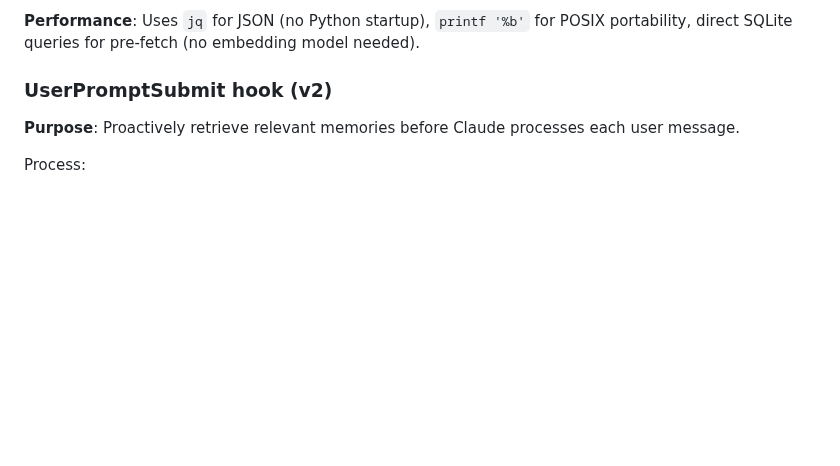
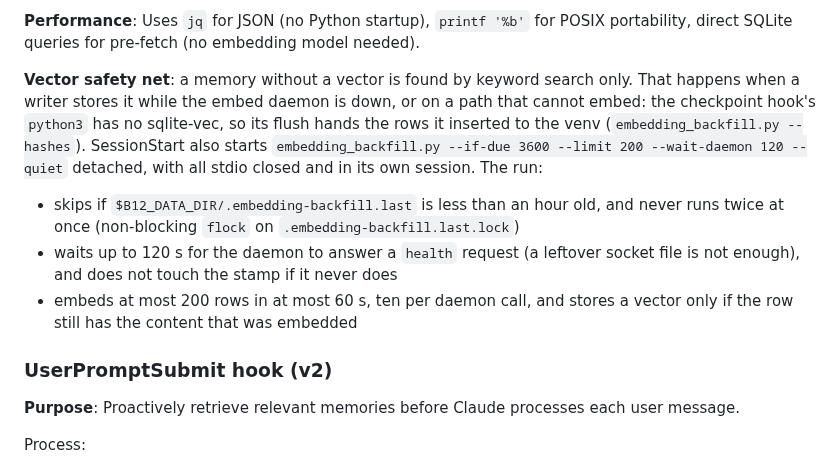
Before and after one commit to dorukardahan/B12, a Markdown page: docs/architecture.md, the part around the change. Rendered like a GitHub page; blank space fills up the shorter version.

Commit message:
docs(vectors): describe the SessionStart backfill safety net
Codex review P1: document the backfill lifecycle (stamp, lock, readiness
wait, limits) in docs/architecture.md and the feature list in README.md.

```diff
--- a/docs/architecture.md
+++ b/docs/architecture.md
@@ -133,6 +133,11 @@ On `compact`:
 4. If not: falls back to user profile + last session + scope reminder
 
 **Performance**: Uses `jq` for JSON (no Python startup), `printf '%b'` for POSIX portability, direct SQLite queries for pre-fetch (no embedding model needed).
+
+**Vector safety net**: a memory without a vector is found by keyword search only. That happens when a writer stores it while the embed daemon is down, or on a path that cannot embed: the checkpoint hook's `python3` has no sqlite-vec, so its flush hands the rows it inserted to the venv (`embedding_backfill.py --hashes`). SessionStart also starts `embedding_backfill.py --if-due 3600 --limit 200 --wait-daemon 120 --quiet` detached, with all stdio closed and in its own session. The run:
+- skips if `$B12_DATA_DIR/.embedding-backfill.last` is less than an hour old, and never runs twice at once (non-blocking `flock` on `.embedding-backfill.last.lock`)
+- waits up to 120 s for the daemon to answer a `health` request (a leftover socket file is not enough), and does not touch the stamp if it never does
+- embeds at most 200 rows in at most 60 s, ten per daemon call, and stores a vector only if the row still has the content that was embedded
 
 ### UserPromptSubmit hook (v2)
 
```
Also changed, not shown: README.md (+1 -0 lines).
